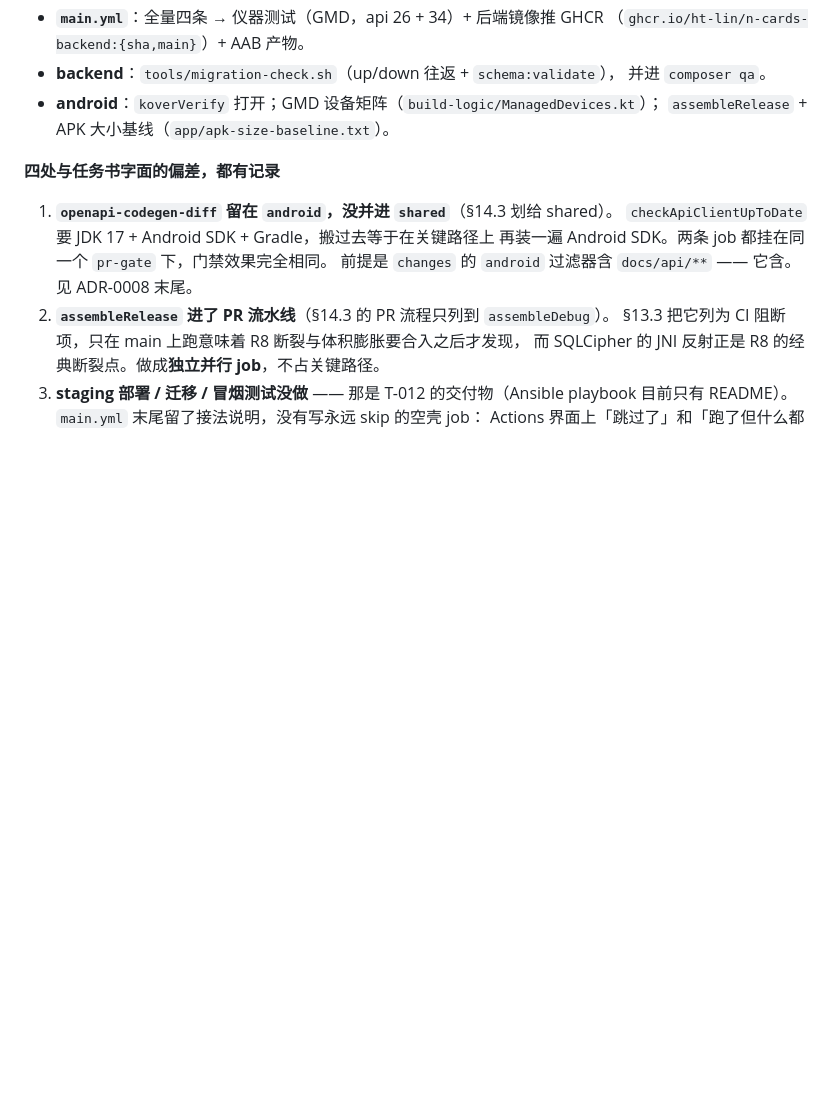
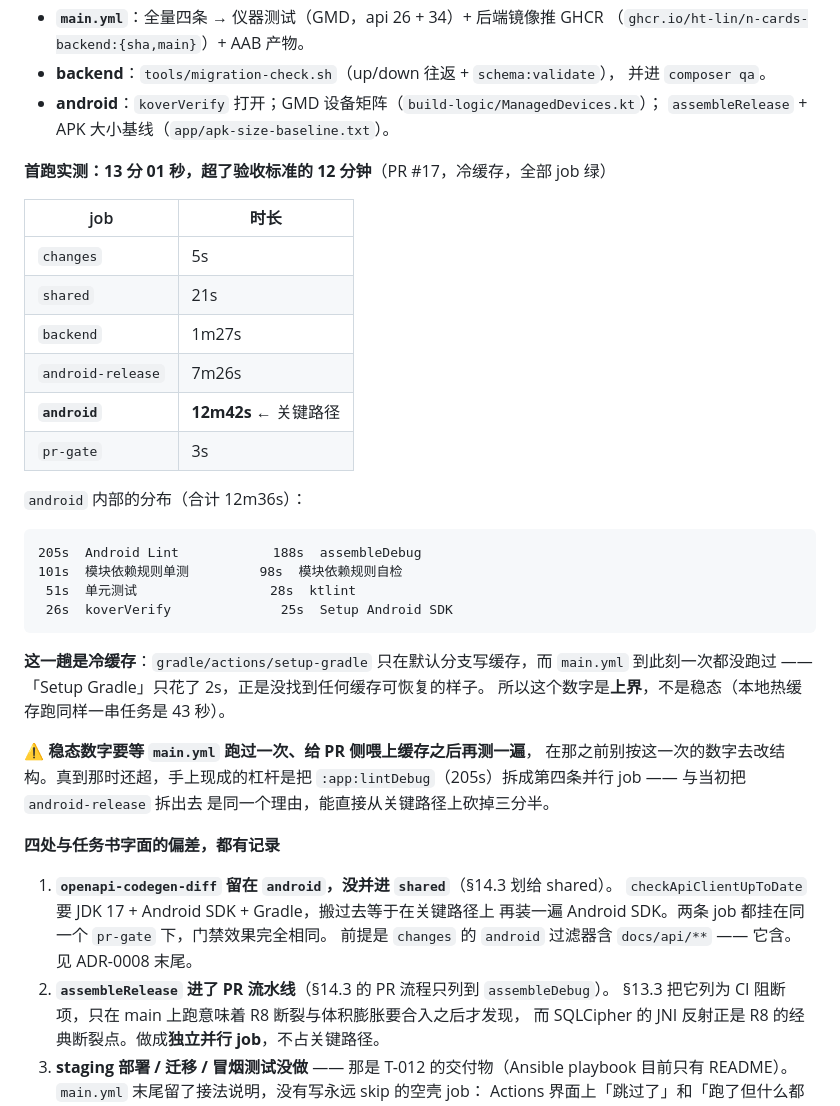
Before and after one commit to ht-lin/n-cards, a Markdown page: docs/tasks/M0.md, the part around the change. Rendered like a GitHub page; blank space fills up the shorter version.

Commit message:
docs(ci): 记录 T-011 首跑实测 13m01s 与瓶颈分布 (T-011)
验收标准是 ≤ 12 分钟，首跑 13m01s 超了。如实记进 M0.md，不改验收标准。

关键路径是 android job 的 12m42s，其中 Android Lint 205s + assembleDebug 188s
占了一半。这一趟是冷缓存 —— setup-gradle 只在默认分支写缓存，而 main.yml 到
此刻一次都没跑过（Setup Gradle 只花了 2s，正是没缓存可恢复的样子），所以这是
上界不是稳态。稳态要等 main.yml 跑过一次喂上缓存后重测。

Co-Authored-By: Claude Opus 5 <noreply@anthropic.com>
Claude-Session: https://claude.ai/code/session_01CkiwhXNeVShG1PN46Ft4ee

````diff
--- a/docs/tasks/M0.md
+++ b/docs/tasks/M0.md
@@ -528,6 +528,35 @@
 - **android**：`koverVerify` 打开；GMD 设备矩阵（`build-logic/ManagedDevices.kt`）；
   `assembleRelease` + APK 大小基线（`app/apk-size-baseline.txt`）。
 
+**首跑实测：13 分 01 秒，超了验收标准的 12 分钟**（PR #17，冷缓存，全部 job 绿）
+
+| job | 时长 |
+|---|---|
+| `changes` | 5s |
+| `shared` | 21s |
+| `backend` | 1m27s |
+| `android-release` | 7m26s |
+| **`android`** | **12m42s** ← 关键路径 |
+| `pr-gate` | 3s |
+
+`android` 内部的分布（合计 12m36s）：
+
+```
+205s  Android Lint            188s  assembleDebug
+101s  模块依赖规则单测         98s  模块依赖规则自检
+ 51s  单元测试                 28s  ktlint
+ 26s  koverVerify              25s  Setup Android SDK
+```
+
+**这一趟是冷缓存**：`gradle/actions/setup-gradle` 只在默认分支写缓存，而 `main.yml`
+到此刻一次都没跑过 —— 「Setup Gradle」只花了 2s，正是没找到任何缓存可恢复的样子。
+所以这个数字是**上界**，不是稳态（本地热缓存跑同样一串任务是 43 秒）。
+
+⚠️ **稳态数字要等 `main.yml` 跑过一次、给 PR 侧喂上缓存之后再测一遍**，
+在那之前别按这一次的数字去改结构。真到那时还超，手上现成的杠杆是把
+`:app:lintDebug`（205s）拆成第四条并行 job —— 与当初把 `android-release` 拆出去
+是同一个理由，能直接从关键路径上砍掉三分半。
+
 **四处与任务书字面的偏差，都有记录**
 
 1. **`openapi-codegen-diff` 留在 `android`，没并进 `shared`**（§14.3 划给 shared）。
````
